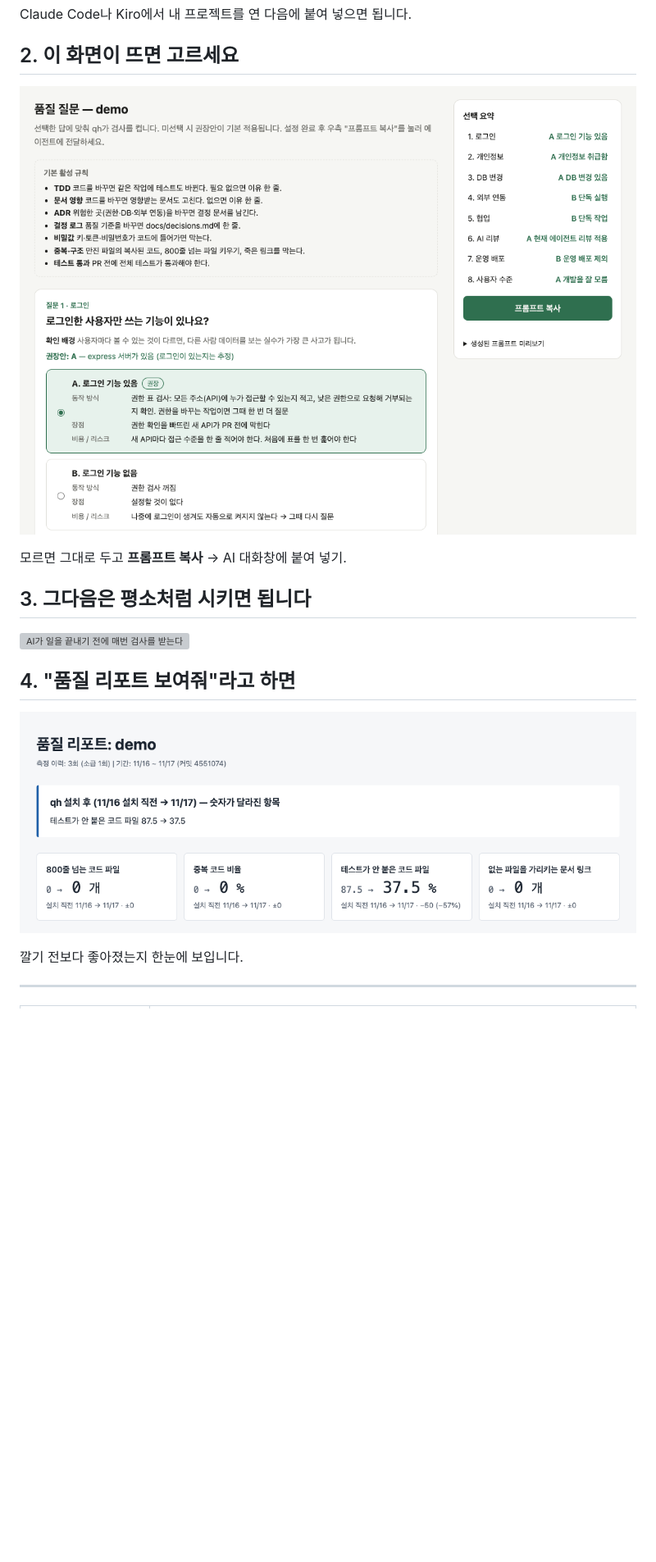
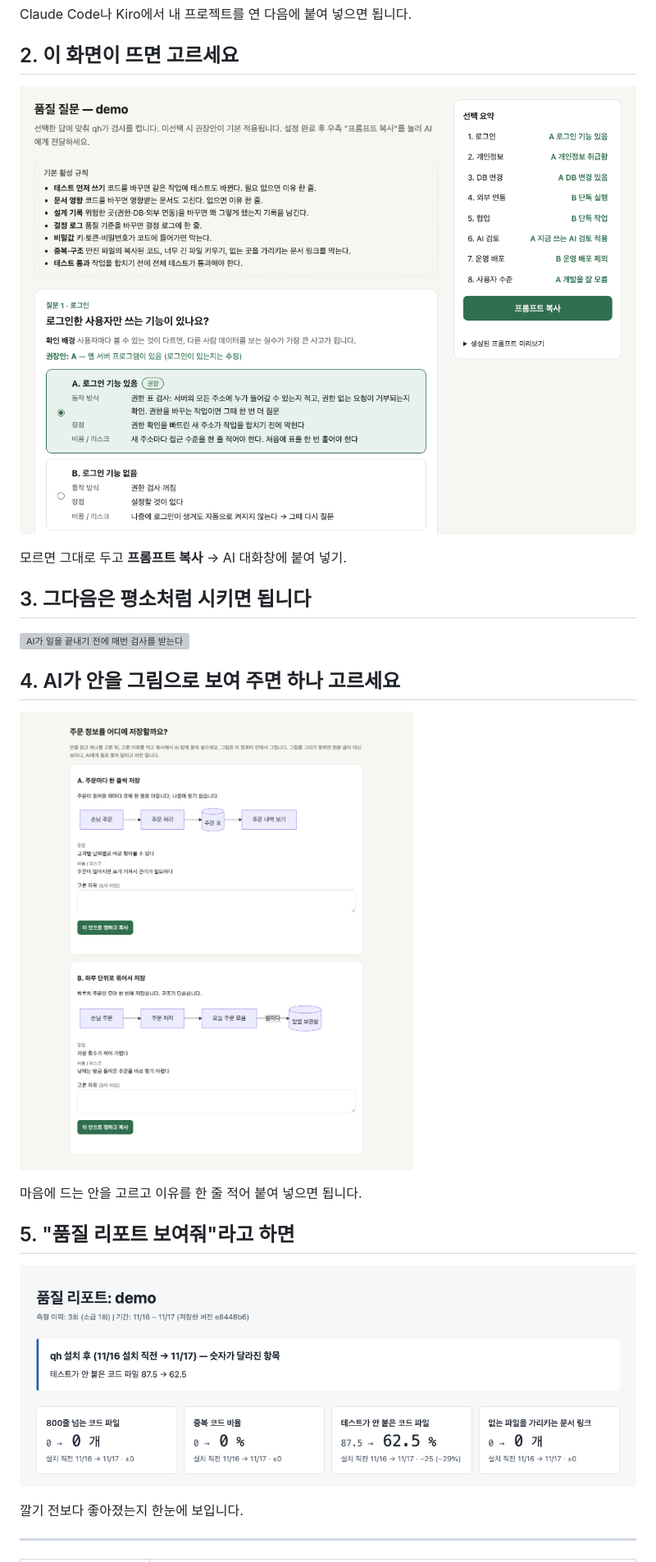
Before and after one commit to HaeDalWang/VibeRail, a Markdown page: README.md, the part around the change. Shown at 82% size. GitHub-like rendering; pictures changed too: docs/images/design-choice.png (added), docs/images/question-screen.png, docs/images/report.png; blank space fills up the shorter version; grey boxes are pictures that could not be loaded.

Commit message:
docs: README 캡처 갱신, 설계안 고르기 화면 추가
Co-Authored-By: Claude Opus 5.5 <noreply@anthropic.com>

```diff
--- a/README.md
+++ b/README.md
@@ -22,7 +22,13 @@ Claude Code나 Kiro에서 내 프로젝트를 연 다음에 붙여 넣으면 됩
 
 ![AI가 일을 끝내기 전에 매번 검사를 받는다](docs/images/what-happens.svg)
 
-## 4. "품질 리포트 보여줘"라고 하면
+## 4. AI가 안을 그림으로 보여 주면 하나 고르세요
+
+![설계안 고르기 화면](docs/images/design-choice.png)
+
+마음에 드는 안을 고르고 이유를 한 줄 적어 붙여 넣으면 됩니다.
+
+## 5. "품질 리포트 보여줘"라고 하면
 
 ![결과지: 설치 전과 지금](docs/images/report.png)
 
```
